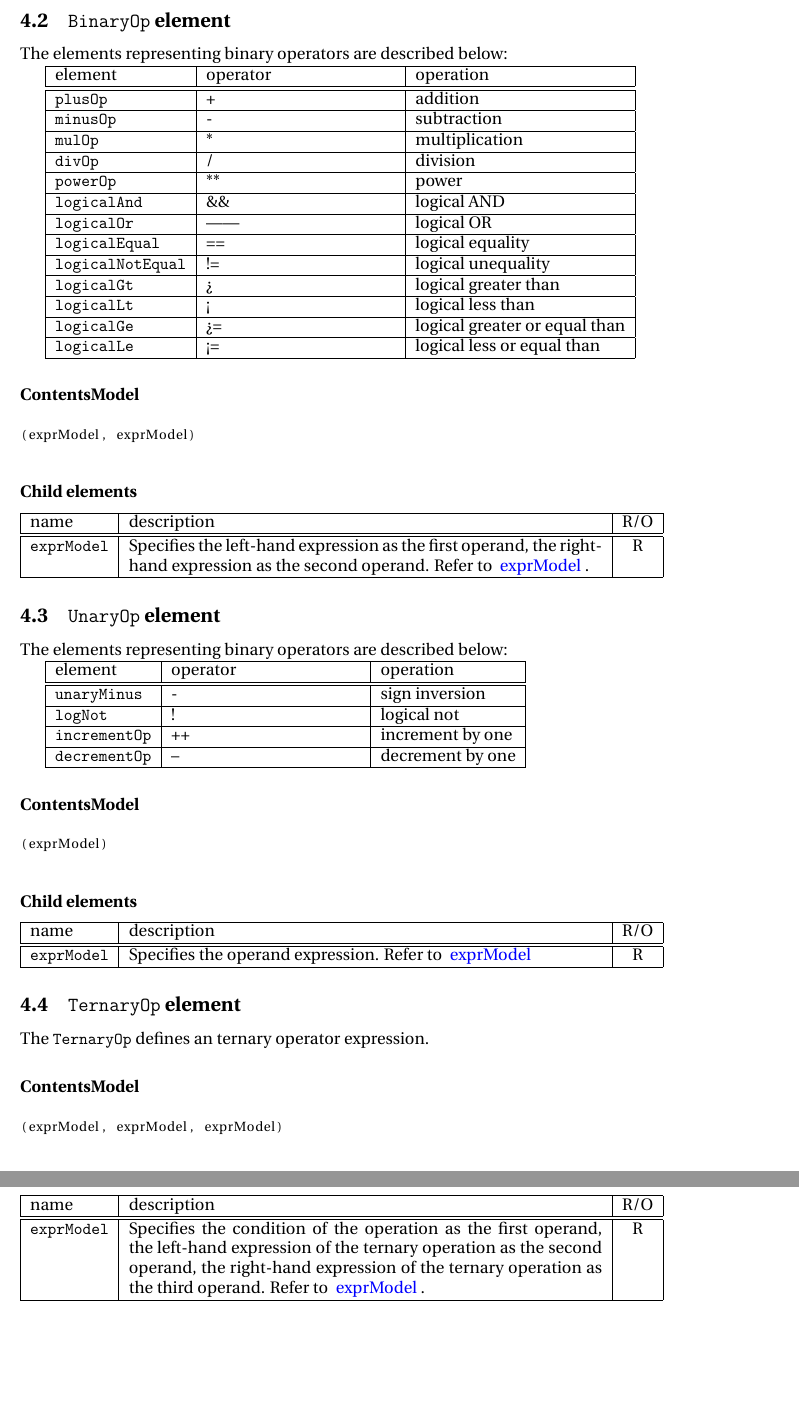
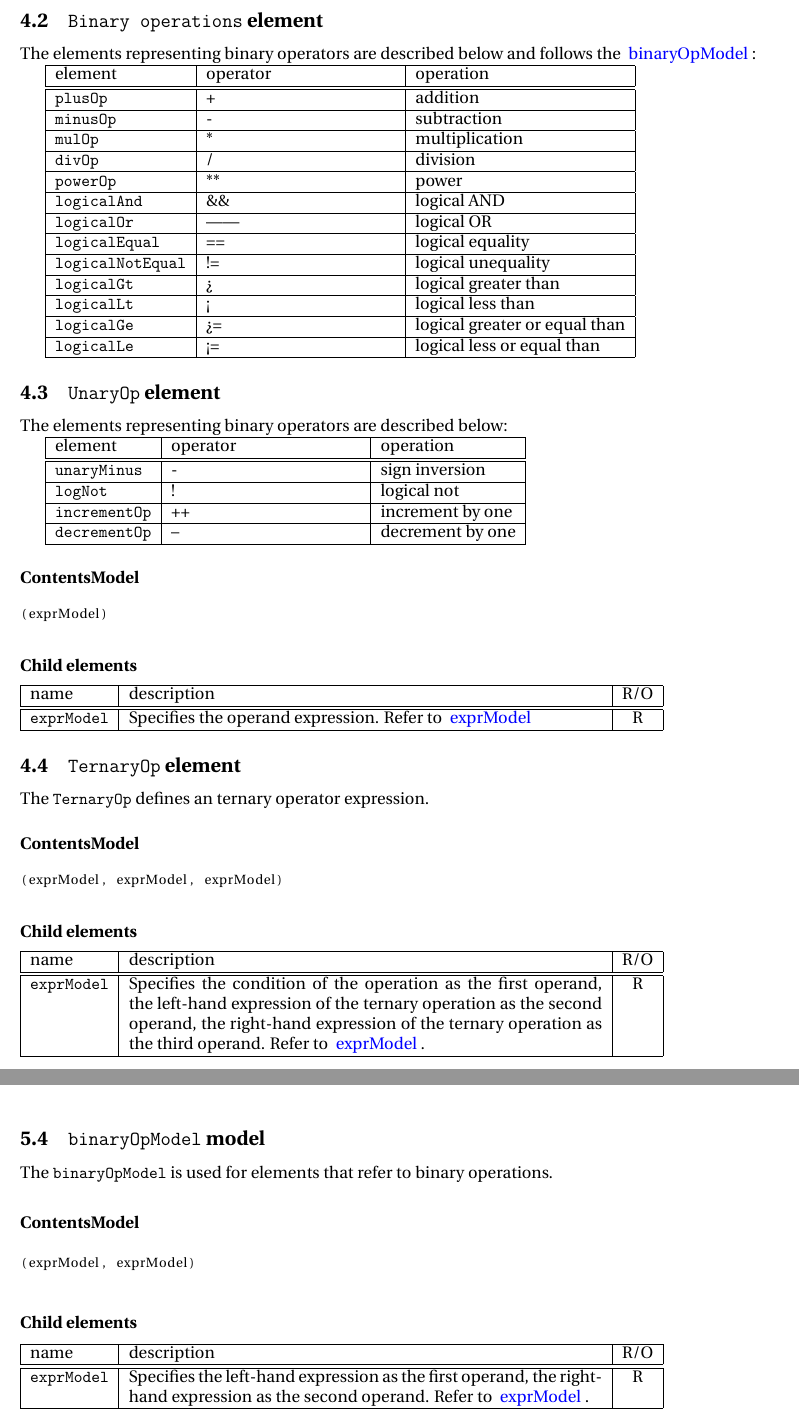
Before and after one commit to MeteoSwiss-APN/HIR, a LaTeX document (doc/main.tex, which reads doc/common_elements.tex, doc/expression_elements.tex): two parts of pages 11 and 12 of 18 before the commit and two parts of pages 11 and 13 of 18 after it, joined at a grey line, cut at the place of the change, the shorter picture padded with empty space. Compiled offline with pdfLaTeX.

Commit message:
Introduce binaryOpModel for binary operations

```diff
--- a/doc/common_elements.tex
+++ b/doc/common_elements.tex
@@ -38,6 +38,22 @@ else
 \end{lstlisting}
 
 
+\model{binaryOpModel}
+The {\tt binaryOpModel} is used for elements that refer to binary operations.
+
+
+\subsubsection*{ContentsModel}{}
+
+\begin{lstlisting}[style=default,frame=none]
+(exprModel, exprModel)
+\end{lstlisting}
+
+\begin{HIRChildElements}
+	\HIRElementDef{exprModel}
+	{Specifies the left-hand expression as the first operand, the right-hand
+	 expression as the second operand. Refer to \concept{exprModel}.}{R}
+\end{HIRChildElements}
+
 
 \model{Common attributes}
 Some elements may have the following attributes.
--- a/doc/expression_elements.tex
+++ b/doc/expression_elements.tex
@@ -15,9 +15,10 @@ The {\tt Literal} defines the specification of a literal.
 	{value of the literal}{R}
 \end{HIRAttributes}
 
-\element{BinaryOp}
+\element{Binary operations}
 
-The elements representing binary operators are described below:
+The elements representing binary operators are described below and follows the
+\concept{binaryOpModel}:
 
 \begin{tabular}{|l|p{4cm}|l|}
 	\hline
@@ -36,19 +37,6 @@ The elements representing binary operators are described below:
 	 {\tt logicalGe} & >= & logical greater or equal than \\ \hline
 	 {\tt logicalLe} & <= & logical less or equal than \\ \hline
 \end{tabular}
-
-\subsubsection*{ContentsModel}{}
-
-\begin{lstlisting}[style=default,frame=none]
-(exprModel, exprModel)
-\end{lstlisting}
-
-
-\begin{HIRChildElements}
-	\HIRElementDef{exprModel}
-	{Specifies the left-hand expression as the first operand, the right-hand
-	 expression as the second operand. Refer to \concept{exprModel}.}{R}
-\end{HIRChildElements}
 
 
 \element{UnaryOp}
```
